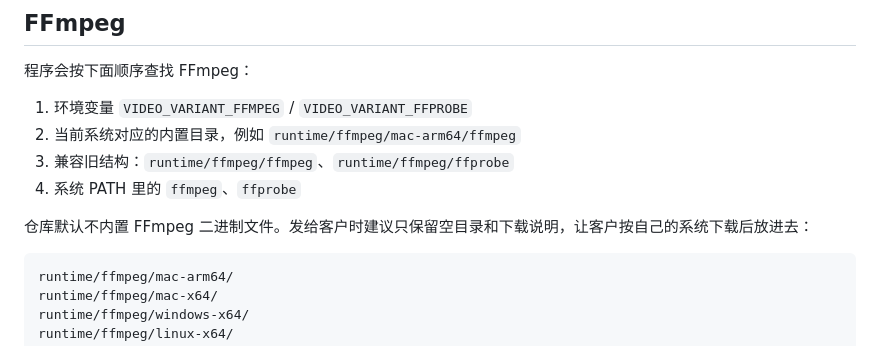
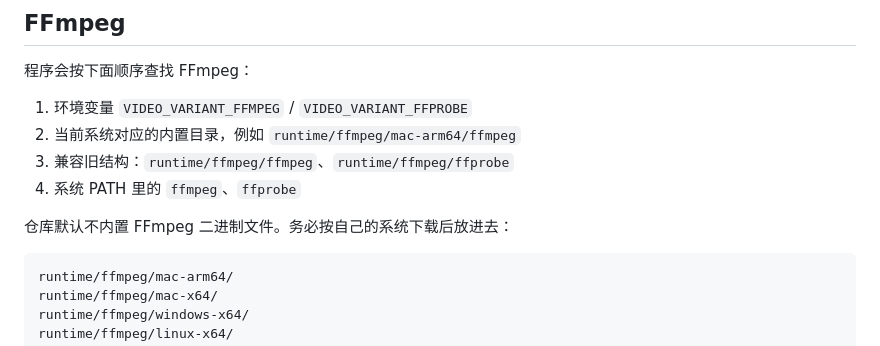
Before and after one commit to fording1688/videoDiffFactory, a Markdown page: README.md, the part around the change. Drawn GitHub-style.

````diff
--- a/README.md
+++ b/README.md
@@ -52,7 +52,7 @@ run_windows.bat
 3. 兼容旧结构：`runtime/ffmpeg/ffmpeg`、`runtime/ffmpeg/ffprobe`
 4. 系统 PATH 里的 `ffmpeg`、`ffprobe`
 
-仓库默认不内置 FFmpeg 二进制文件。发给客户时建议只保留空目录和下载说明，让客户按自己的系统下载后放进去：
+仓库默认不内置 FFmpeg 二进制文件。务必按自己的系统下载后放进去：
 
 ```txt
 runtime/ffmpeg/mac-arm64/
````
